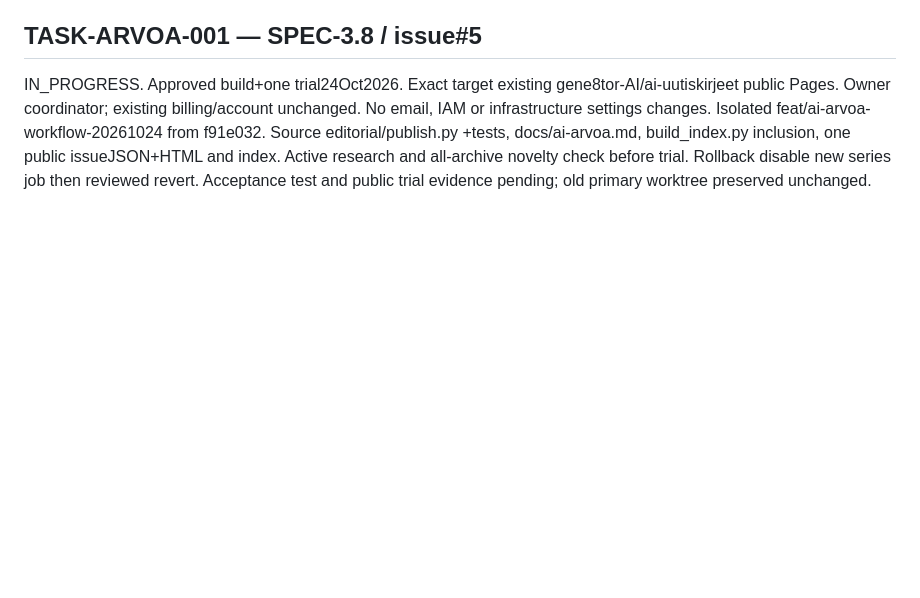
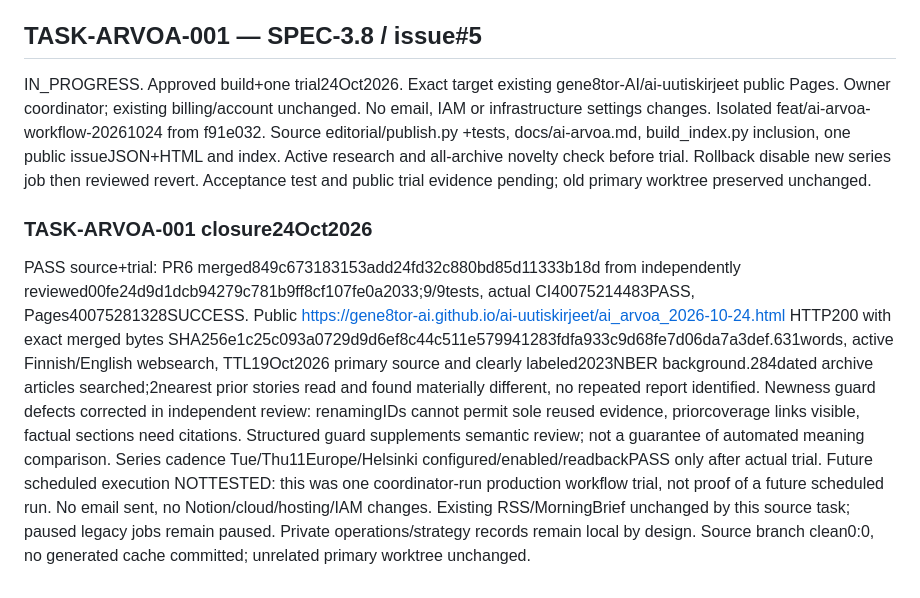
Before and after one commit to gene8tor-AI/ai-uutiskirjeet, a Markdown page: TASKS.md, the part around the change. GitHub-like rendering; blank space fills up the shorter version.

Commit message:
Record verified AI:sta arvoa trial and scheduling boundary

```diff
--- a/TASKS.md
+++ b/TASKS.md
@@ -316,3 +316,7 @@
 
 ## TASK-ARVOA-001 — SPEC-3.8 / issue#5
 IN_PROGRESS. Approved build+one trial24Oct2026. Exact target existing gene8tor-AI/ai-uutiskirjeet public Pages. Owner coordinator; existing billing/account unchanged. No email, IAM or infrastructure settings changes. Isolated feat/ai-arvoa-workflow-20261024 from f91e032. Source editorial/publish.py +tests, docs/ai-arvoa.md, build_index.py inclusion, one public issueJSON+HTML and index. Active research and all-archive novelty check before trial. Rollback disable new series job then reviewed revert. Acceptance test and public trial evidence pending; old primary worktree preserved unchanged.
+
+### TASK-ARVOA-001 closure24Oct2026
+PASS source+trial: PR6 merged849c673183153add24fd32c880bd85d11333b18d from independently reviewed00fe24d9d1dcb94279c781b9ff8cf107fe0a2033;9/9tests, actual CI40075214483PASS, Pages40075281328SUCCESS. Public https://gene8tor-ai.github.io/ai-uutiskirjeet/ai_arvoa_2026-10-24.html HTTP200 with exact merged bytes SHA256e1c25c093a0729d9d6ef8c44c511e579941283fdfa933c9d68fe7d06da7a3def.631words, active Finnish/English websearch, TTL19Oct2026 primary source and clearly labeled2023NBER background.284dated archive articles searched;2nearest prior stories read and found materially different, no repeated report identified. Newness guard defects corrected in independent review: renamingIDs cannot permit sole reused evidence, priorcoverage links visible, factual sections need citations. Structured guard supplements semantic review; not a guarantee of automated meaning comparison.
+Series cadence Tue/Thu11Europe/Helsinki configured/enabled/readbackPASS only after actual trial. Future scheduled execution NOTTESTED: this was one coordinator-run production workflow trial, not proof of a future scheduled run. No email sent, no Notion/cloud/hosting/IAM changes. Existing RSS/MorningBrief unchanged by this source task; paused legacy jobs remain paused. Private operations/strategy records remain local by design. Source branch clean0:0, no generated cache committed; unrelated primary worktree unchanged.
```
